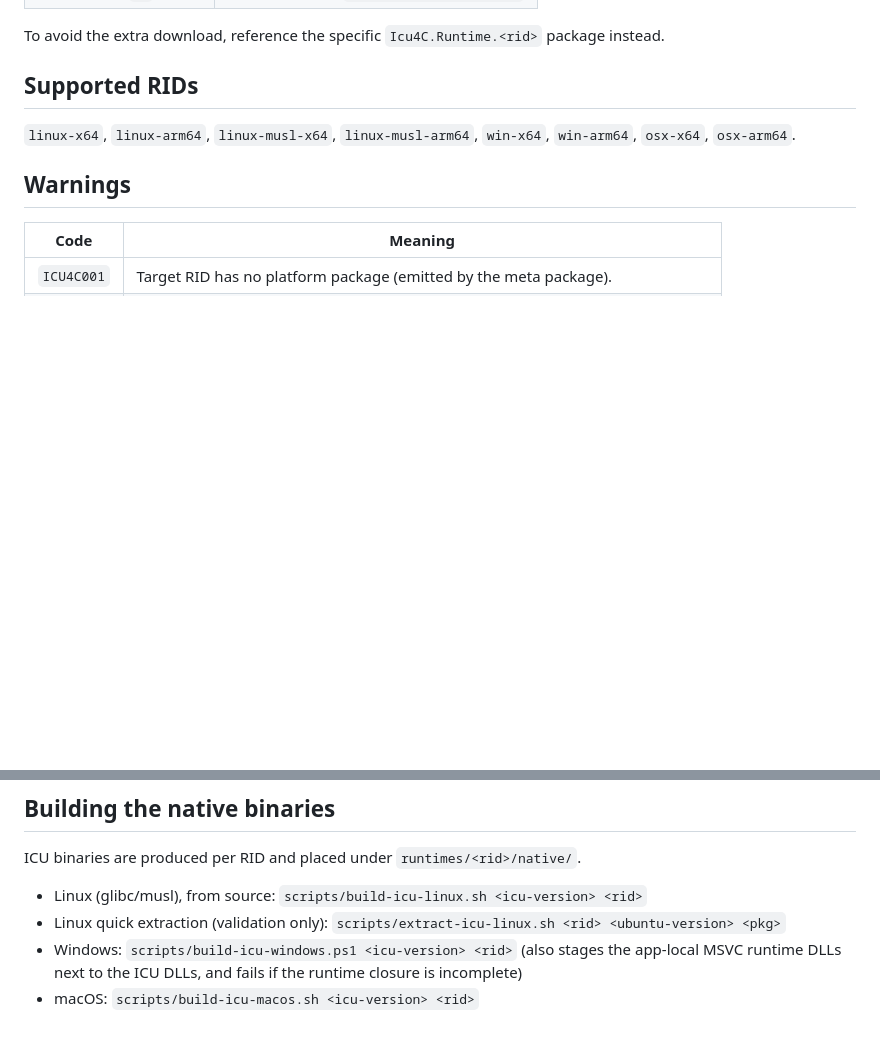
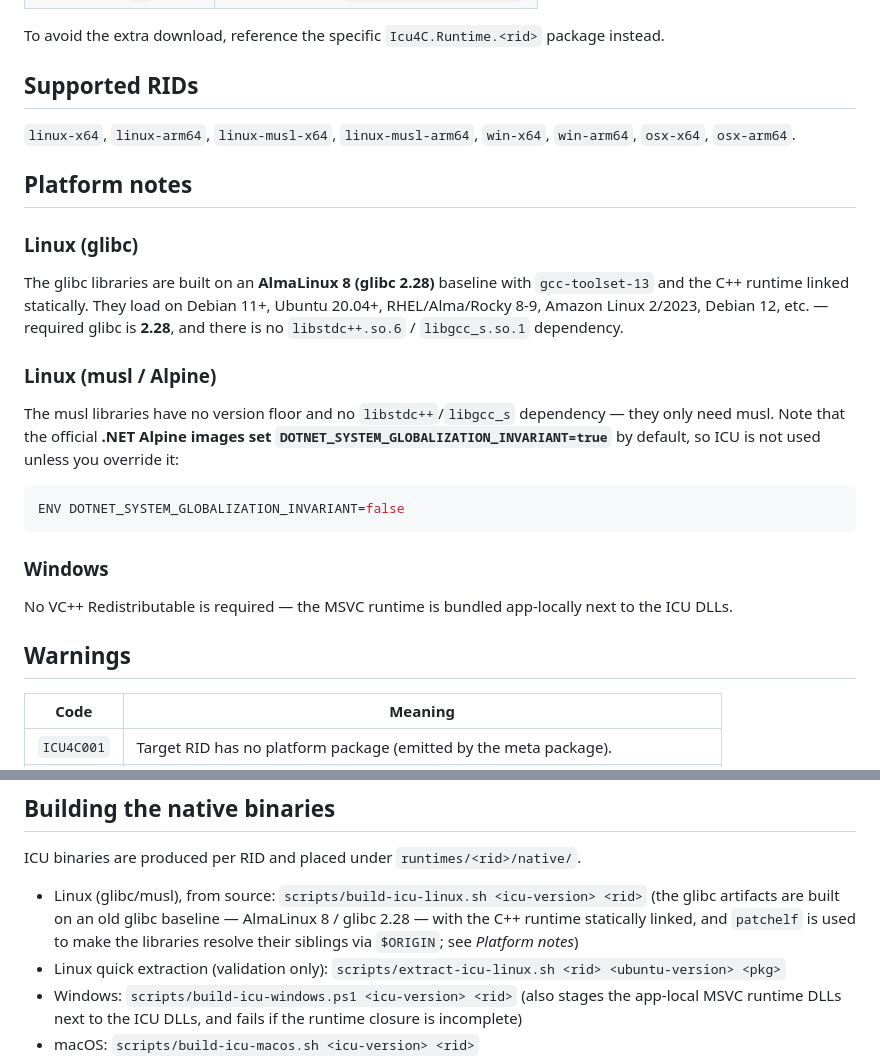
Before and after one commit to DotNet-AGPL/Icu4C.Runtime, a Markdown page: README.md, 2 parts joined by grey strips. Rendered like a GitHub page; blank space fills up the shorter version.

Commit message:
docs: Linux platform notes (glibc 2.28 baseline, static C++ runtime, patchelf, Alpine invariant caveat)

````diff
--- a/README.md
+++ b/README.md
@@ -89,6 +89,29 @@ To avoid the extra download, reference the specific `Icu4C.Runtime.<rid>` packag
 `linux-x64`, `linux-arm64`, `linux-musl-x64`, `linux-musl-arm64`, `win-x64`, `win-arm64`,
 `osx-x64`, `osx-arm64`.
 
+## Platform notes
+
+### Linux (glibc)
+
+The glibc libraries are built on an **AlmaLinux 8 (glibc 2.28)** baseline with `gcc-toolset-13` and
+the C++ runtime linked statically. They load on Debian 11+, Ubuntu 20.04+, RHEL/Alma/Rocky 8-9,
+Amazon Linux 2/2023, Debian 12, etc. — required glibc is **2.28**, and there is no
+`libstdc++.so.6` / `libgcc_s.so.1` dependency.
+
+### Linux (musl / Alpine)
+
+The musl libraries have no version floor and no `libstdc++`/`libgcc_s` dependency — they only need
+musl. Note that the official **.NET Alpine images set `DOTNET_SYSTEM_GLOBALIZATION_INVARIANT=true`**
+by default, so ICU is not used unless you override it:
+
+```dockerfile
+ENV DOTNET_SYSTEM_GLOBALIZATION_INVARIANT=false
+```
+
+### Windows
+
+No VC++ Redistributable is required — the MSVC runtime is bundled app-locally next to the ICU DLLs.
+
 ## Warnings
 
 | Code | Meaning |
@@ -112,7 +135,10 @@ pulled in transitively by the meta package).
 
 ICU binaries are produced per RID and placed under `runtimes/<rid>/native/`.
 
-- Linux (glibc/musl), from source: `scripts/build-icu-linux.sh <icu-version> <rid>`
+- Linux (glibc/musl), from source: `scripts/build-icu-linux.sh <icu-version> <rid>` (the glibc
+  artifacts are built on an old glibc baseline — AlmaLinux 8 / glibc 2.28 — with the C++ runtime
+  statically linked, and `patchelf` is used to make the libraries resolve their siblings via
+  `$ORIGIN`; see *Platform notes*)
 - Linux quick extraction (validation only): `scripts/extract-icu-linux.sh <rid> <ubuntu-version> <pkg>`
 - Windows: `scripts/build-icu-windows.ps1 <icu-version> <rid>` (also stages the app-local MSVC
   runtime DLLs next to the ICU DLLs, and fails if the runtime closure is incomplete)
````
Also changed, not shown: docs/design.md (+4 -1 lines).
